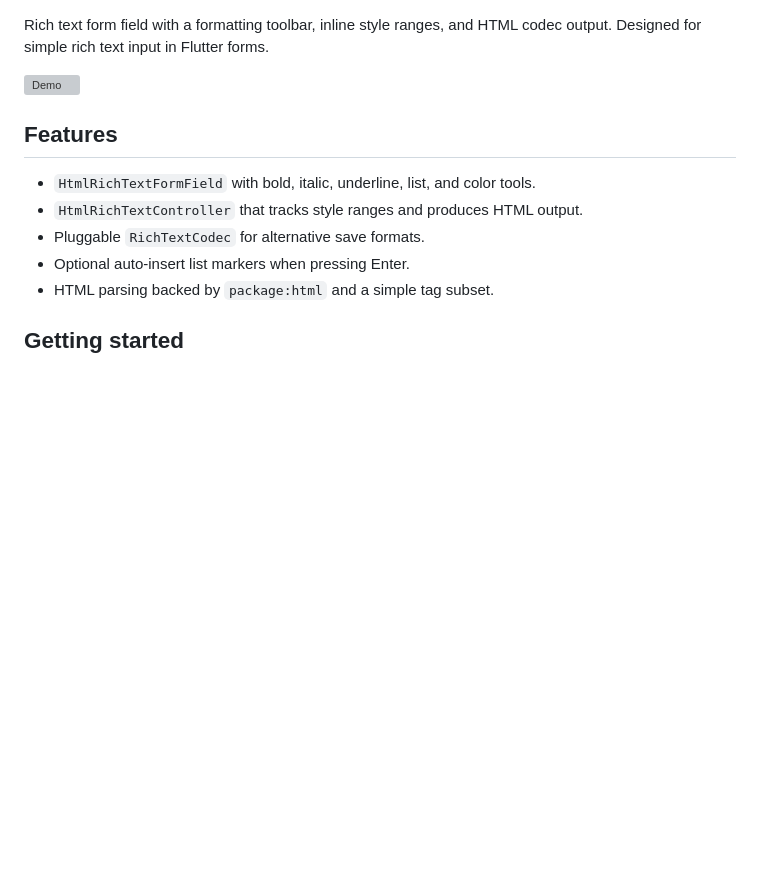
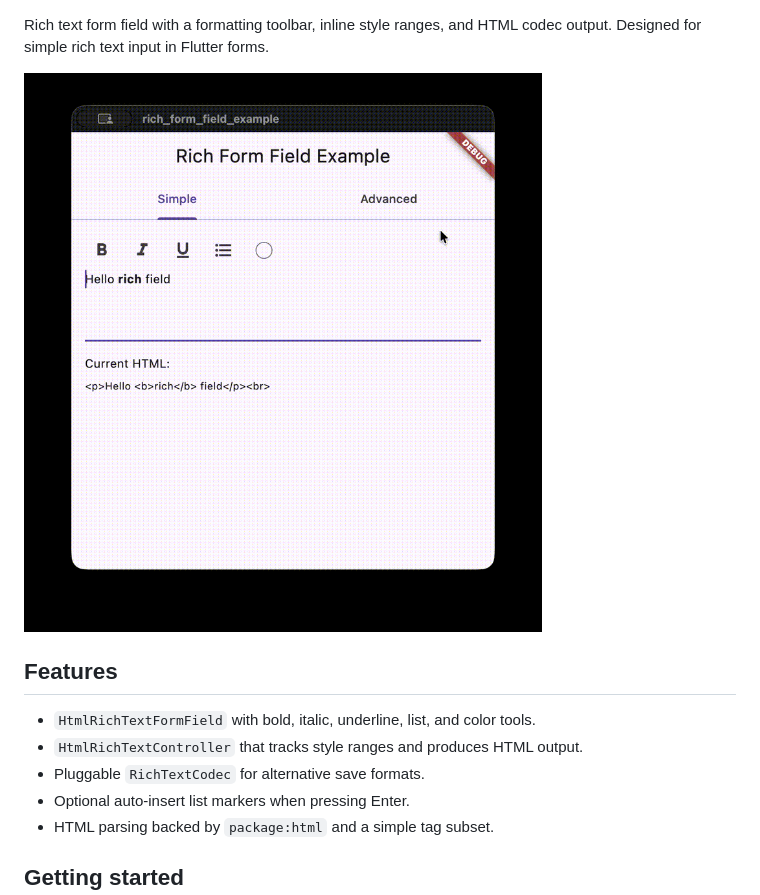
Before and after one commit to Asion001/rich_form_field, a Markdown page: README.md, the part around the change. Rendered like a GitHub page; blank space fills up the shorter version; grey boxes are pictures that could not be loaded.

Commit message:
fix: Update demo image link in README to use raw GitHub URL

```diff
--- a/README.md
+++ b/README.md
@@ -14,7 +14,7 @@ and the Flutter guide for
 Rich text form field with a formatting toolbar, inline style ranges, and
 HTML codec output. Designed for simple rich text input in Flutter forms.
 
-![Demo](docs/demo.gif)
+![Demo](https://raw.githubusercontent.com/Asion001/rich_form_field/main/doc/demo.gif)
 
 ## Features
 
```
